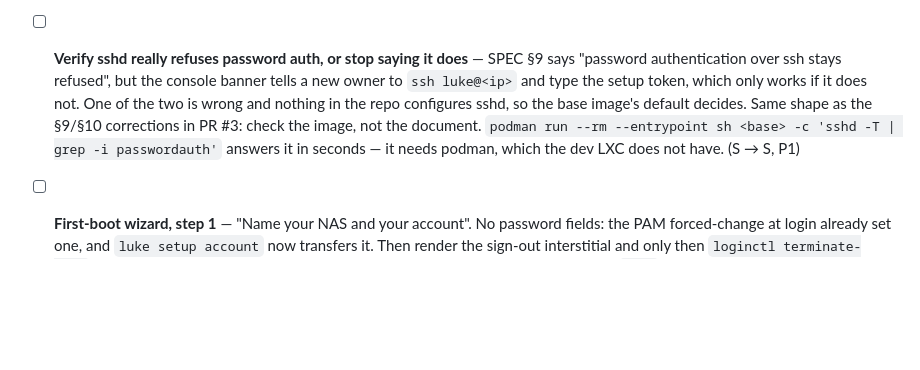
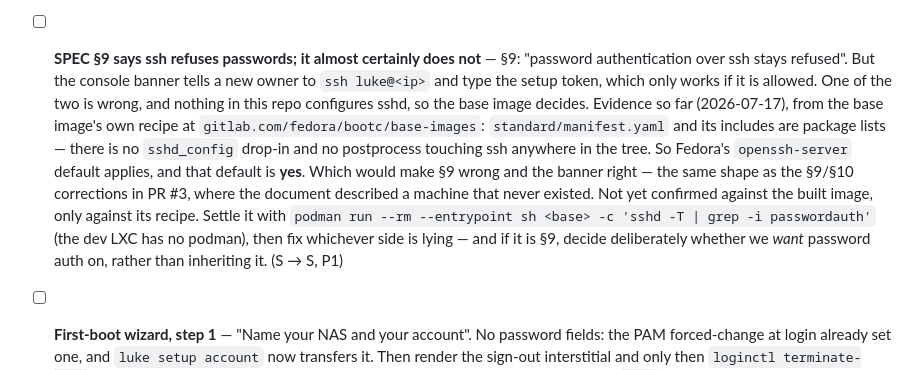
Before and after one commit to lukehemmin/LukeNasOS, a Markdown page: TODOS.md, the part around the change. Drawn GitHub-style; blank space fills up the shorter version.

Commit message:
docs(todos): the sshd claim in SPEC 9, with the evidence against it
Read the base image's own recipe rather than guessing: standard/manifest.yaml
and its includes are package lists, with no sshd_config drop-in and no
postprocess touching ssh anywhere in the tree. So openssh-server's Fedora
default applies, and that is password auth ON — which would make SPEC 9 wrong
and the console banner right. Recipe, not image, so it is written down as
evidence rather than as a finding.

Co-Authored-By: Claude Opus 4.8 <noreply@anthropic.com>

```diff
--- a/TODOS.md
+++ b/TODOS.md
@@ -41,13 +41,20 @@ this is the rest, and it is the first work that puts a screen in front of a user
   rides along with the still-pending GHCR publish. Until then, every red `build` job with
   `manifest unknown` is this, not the commit under it. (M → S, P1)
 
-- [ ] **Verify sshd really refuses password auth, or stop saying it does** — SPEC §9 says
-  "password authentication over ssh stays refused", but the console banner tells a new
-  owner to `ssh luke@<ip>` and type the setup token, which only works if it does not. One
-  of the two is wrong and nothing in the repo configures sshd, so the base image's default
-  decides. Same shape as the §9/§10 corrections in PR #3: check the image, not the
-  document. `podman run --rm --entrypoint sh <base> -c 'sshd -T | grep -i passwordauth'`
-  answers it in seconds — it needs podman, which the dev LXC does not have. (S → S, P1)
+- [ ] **SPEC §9 says ssh refuses passwords; it almost certainly does not** — §9: "password
+  authentication over ssh stays refused". But the console banner tells a new owner to
+  `ssh luke@<ip>` and type the setup token, which only works if it is allowed. One of the
+  two is wrong, and nothing in this repo configures sshd, so the base image decides.
+  Evidence so far (2026-07-17), from the base image's own recipe at
+  `gitlab.com/fedora/bootc/base-images`: `standard/manifest.yaml` and its includes are
+  package lists — there is no `sshd_config` drop-in and no postprocess touching ssh
+  anywhere in the tree. So Fedora's `openssh-server` default applies, and that default is
+  **yes**. Which would make §9 wrong and the banner right — the same shape as the §9/§10
+  corrections in PR #3, where the document described a machine that never existed.
+  Not yet confirmed against the built image, only against its recipe. Settle it with
+  `podman run --rm --entrypoint sh <base> -c 'sshd -T | grep -i passwordauth'` (the dev
+  LXC has no podman), then fix whichever side is lying — and if it is §9, decide
+  deliberately whether we *want* password auth on, rather than inheriting it. (S → S, P1)
 
 - [ ] **First-boot wizard, step 1** — "Name your NAS and your account". No password
   fields: the PAM forced-change at login already set one, and `luke setup account` now
```
